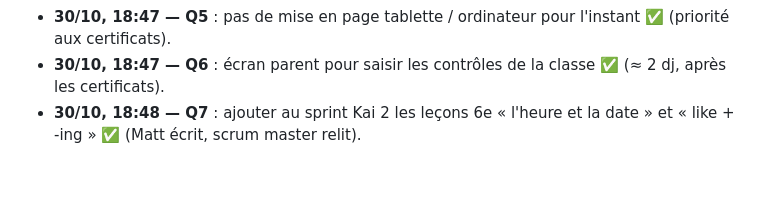
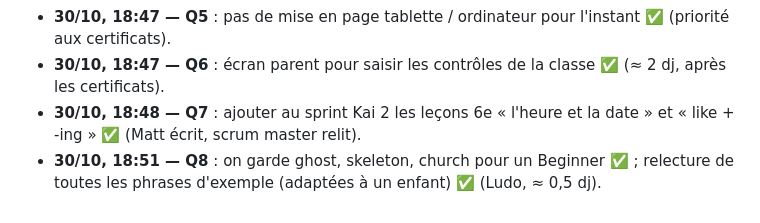
Before and after one commit to colouis-web/english-with-kai, a Markdown page: docs/backlog/2026-10-30-retours-po.md, the part around the change. GitHub-like rendering; blank space fills up the shorter version.

Commit message:
docs(kai): réponse du PO — mots limites gardés, relecture des exemples
Co-Authored-By: Claude Opus 5.5 <noreply@anthropic.com>
Claude-Session: https://claude.ai/code/session_01HCzTLW97Ez2kgJttC175JC

```diff
--- a/docs/backlog/2026-10-30-retours-po.md
+++ b/docs/backlog/2026-10-30-retours-po.md
@@ -42,3 +42,4 @@ Aucun sprint lancé : le PO prend les questions de l'équipe une par une dans le
 - **30/10, 18:47 — Q5** : pas de mise en page tablette / ordinateur pour l'instant ✅ (priorité aux certificats).
 - **30/10, 18:47 — Q6** : écran parent pour saisir les contrôles de la classe ✅ (≈ 2 dj, après les certificats).
 - **30/10, 18:48 — Q7** : ajouter au sprint Kai 2 les leçons 6e « l'heure et la date » et « like + -ing » ✅ (Matt écrit, scrum master relit).
+- **30/10, 18:51 — Q8** : on garde ghost, skeleton, church pour un Beginner ✅ ; relecture de toutes les phrases d'exemple (adaptées à un enfant) ✅ (Ludo, ≈ 0,5 dj).
```
